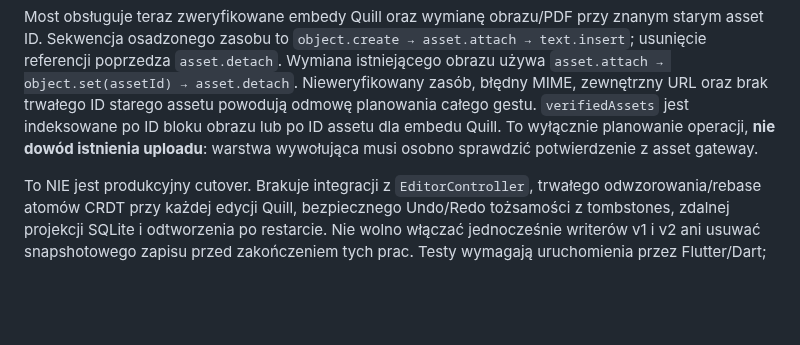
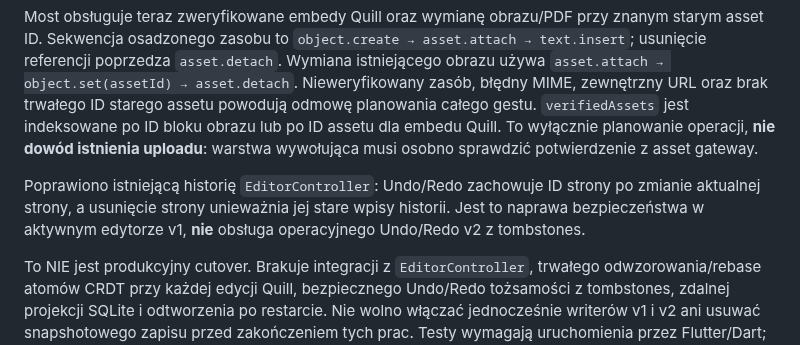
Before and after one commit to ZuzannaBran/NaNotateczki, a Markdown page: docs/ETAP_3_SQLITE.md, the part around the change. GitHub-like rendering; blank space fills up the shorter version.

Commit message:
chat: record page-scoped undo fix without claiming v2 cutover

```diff
--- a/docs/ETAP_3_SQLITE.md
+++ b/docs/ETAP_3_SQLITE.md
@@ -115,6 +115,11 @@ indeksowane po ID bloku obrazu lub po ID assetu dla embedu Quill.
 To wyłącznie planowanie operacji, **nie dowód istnienia uploadu**:
 warstwa wywołująca musi osobno sprawdzić potwierdzenie z asset gateway.
 
+Poprawiono istniejącą historię `EditorController`: Undo/Redo zachowuje
+ID strony po zmianie aktualnej strony, a usunięcie strony unieważnia jej
+stare wpisy historii. Jest to naprawa bezpieczeństwa w aktywnym edytorze
+v1, **nie** obsługa operacyjnego Undo/Redo v2 z tombstones.
+
 To NIE jest produkcyjny cutover. Brakuje integracji z `EditorController`,
 trwałego odwzorowania/rebase atomów CRDT przy każdej edycji Quill,
 bezpiecznego Undo/Redo tożsamości z tombstones, zdalnej projekcji
```
